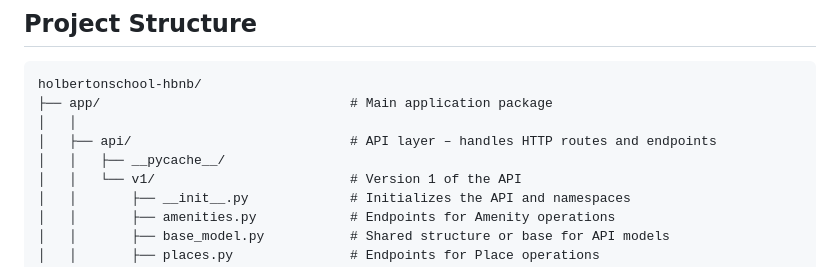
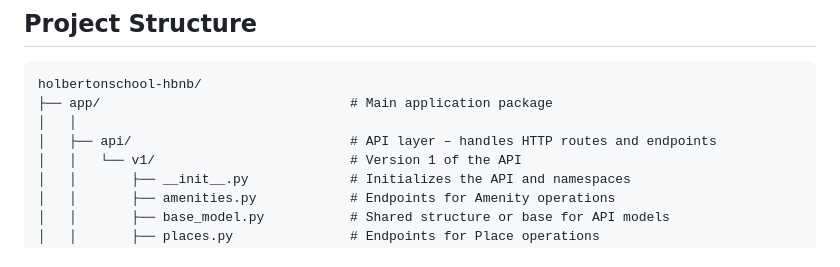
Before and after one commit to by-emrii/holbertonschool-hbnb, a Markdown page: part2/README.md, the part around the change. GitHub-like rendering.

```diff
--- a/part2/README.md
+++ b/part2/README.md
@@ -8,7 +8,6 @@ holbertonschool-hbnb/
 ├── app/                                # Main application package
 │   │
 │   ├── api/                            # API layer – handles HTTP routes and endpoints
-│   │   ├── __pycache__/
 │   │   └── v1/                         # Version 1 of the API
 │   │       ├── __init__.py             # Initializes the API and namespaces
 │   │       ├── amenities.py            # Endpoints for Amenity operations
```
